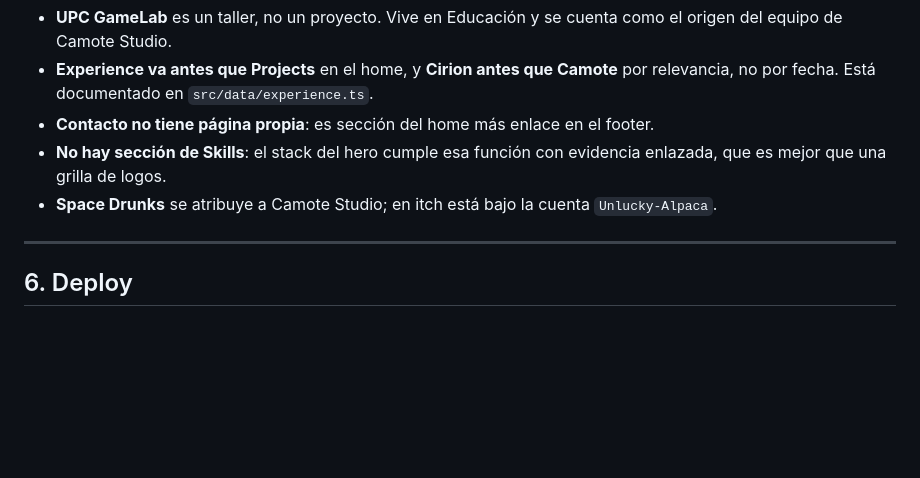
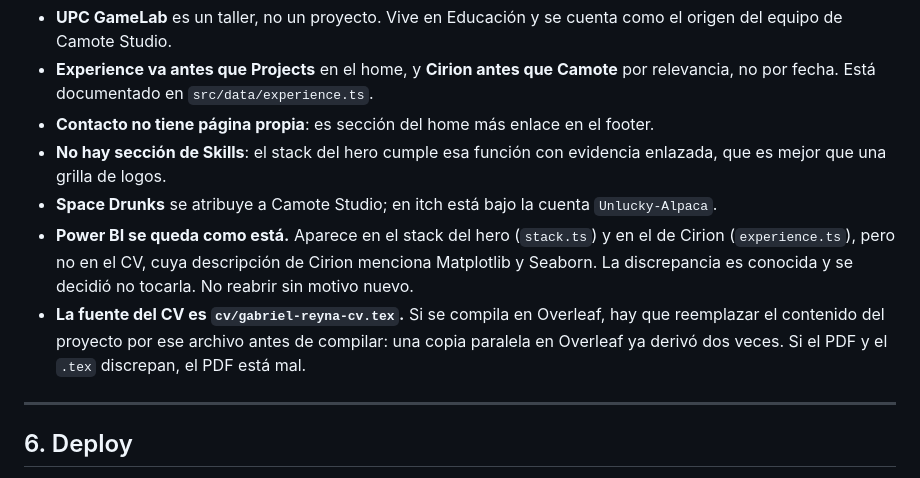
Before and after one commit to ZtanQ/Portfolio, a Markdown page: HANDOFF.md, the part around the change. Rendered like a GitHub page; blank space fills up the shorter version.

```diff
--- a/HANDOFF.md
+++ b/HANDOFF.md
@@ -110,6 +110,8 @@ Vienen de `instrucciones.md` y aplican a cualquier cambio:
 - **Contacto no tiene página propia**: es sección del home más enlace en el footer.
 - **No hay sección de Skills**: el stack del hero cumple esa función con evidencia enlazada, que es mejor que una grilla de logos.
 - **Space Drunks** se atribuye a Camote Studio; en itch está bajo la cuenta `Unlucky-Alpaca`.
+- **Power BI se queda como está.** Aparece en el stack del hero (`stack.ts`) y en el de Cirion (`experience.ts`), pero no en el CV, cuya descripción de Cirion menciona Matplotlib y Seaborn. La discrepancia es conocida y se decidió no tocarla. No reabrir sin motivo nuevo.
+- **La fuente del CV es `cv/gabriel-reyna-cv.tex`.** Si se compila en Overleaf, hay que reemplazar el contenido del proyecto por ese archivo antes de compilar: una copia paralela en Overleaf ya derivó dos veces. Si el PDF y el `.tex` discrepan, el PDF está mal.
 
 ---
 
```
Also changed, not shown: cv/README.md (+12 -6 lines).
